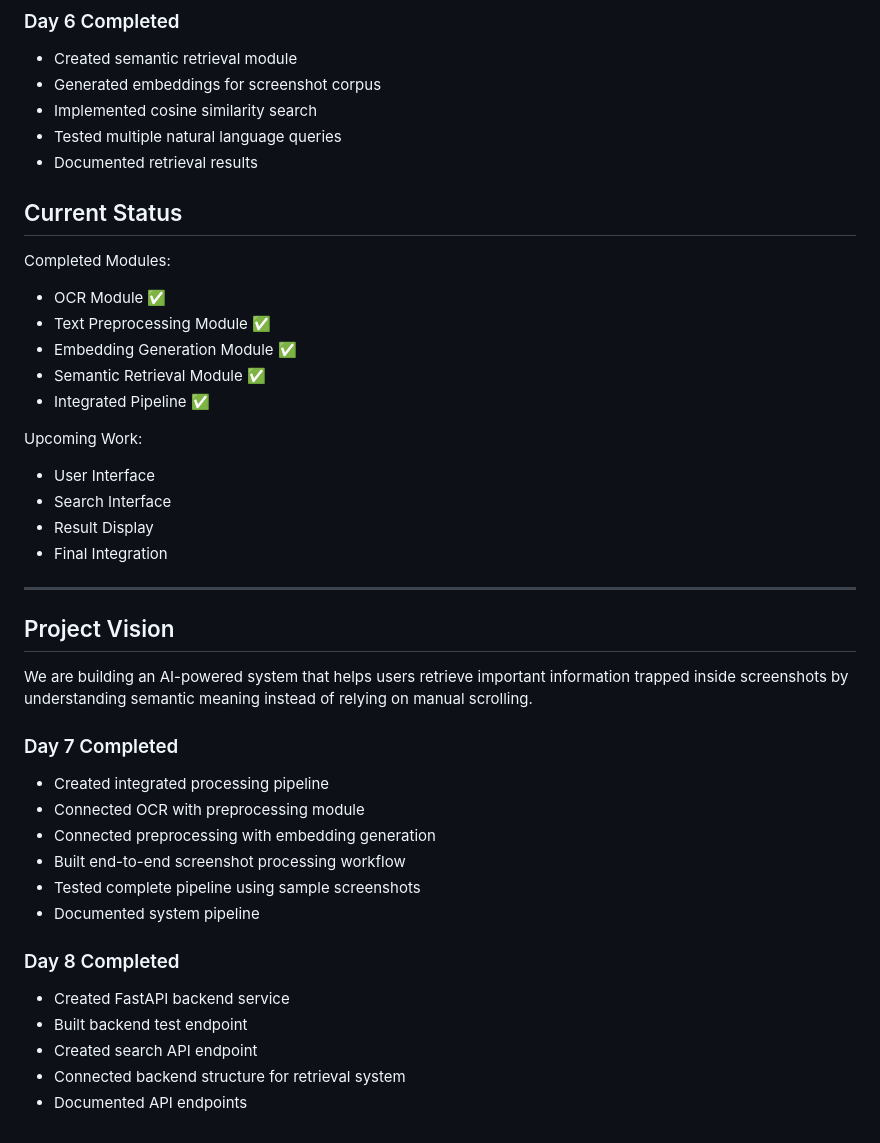
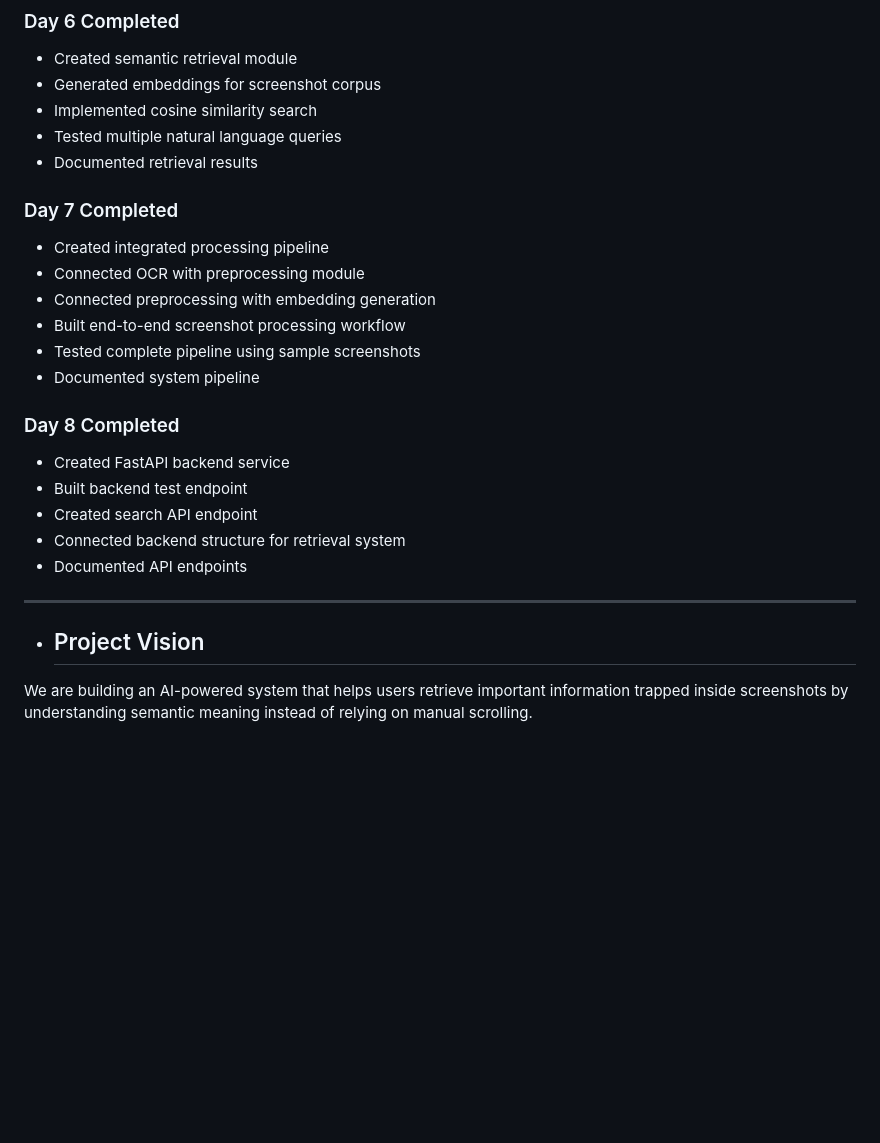
Before and after one commit to NITISH1817/ZenithX, a Markdown page: README.md, the part around the change. Rendered like a GitHub page; blank space fills up the shorter version.

Commit message:
Update README by removing status and vision sections
Removed current status and project vision sections from README.

```diff
--- a/README.md
+++ b/README.md
@@ -107,28 +107,7 @@ More updates coming.
 - Tested multiple natural language queries
 - Documented retrieval results
 
-## Current Status
 
-Completed Modules:
-
-- OCR Module ✅
-- Text Preprocessing Module ✅
-- Embedding Generation Module ✅
-- Semantic Retrieval Module ✅
-- Integrated Pipeline ✅
-
-Upcoming Work:
-
-- User Interface
-- Search Interface
-- Result Display
-- Final Integration
-
- ---
-
-## Project Vision
-
-We are building an AI-powered system that helps users retrieve important information trapped inside screenshots by understanding semantic meaning instead of relying on manual scrolling.
 
 ### Day 7 Completed
 
@@ -138,6 +117,7 @@ We are building an AI-powered system that helps users retrieve important informa
 - Built end-to-end screenshot processing workflow
 - Tested complete pipeline using sample screenshots
 - Documented system pipeline
+
 ### Day 8 Completed
 
 - Created FastAPI backend service
@@ -145,3 +125,8 @@ We are building an AI-powered system that helps users retrieve important informa
 - Created search API endpoint
 - Connected backend structure for retrieval system
 - Documented API endpoints
+
+ ---
+- ## Project Vision
+
+We are building an AI-powered system that helps users retrieve important information trapped inside screenshots by understanding semantic meaning instead of relying on manual scrolling.
```
